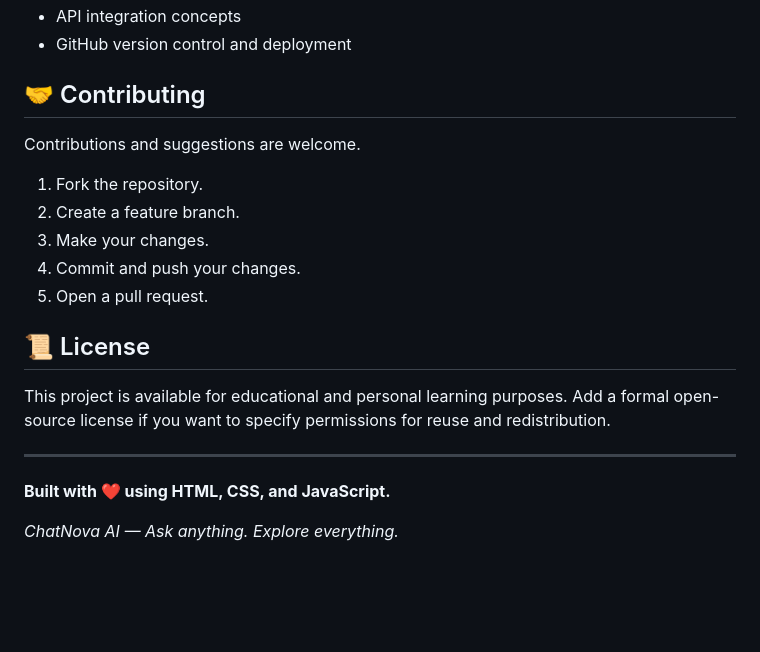
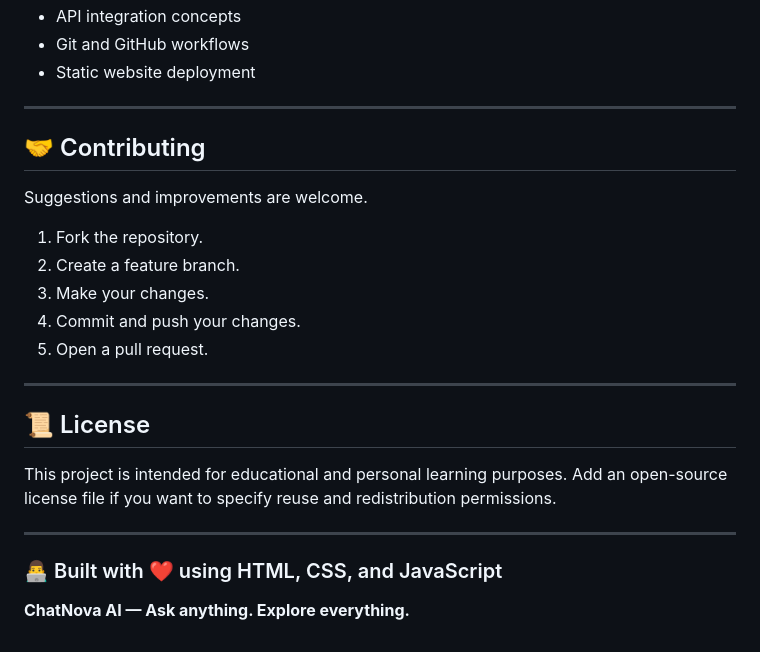
Before and after one commit to dhilip-2007/ChatNova-AI, a Markdown page: readme.md, the part around one of its changes. Rendered like a GitHub page; blank space fills up the shorter version.

```diff
--- a/readme.md
+++ b/readme.md
@@ -141,9 +158,12 @@ This project demonstrates practical skills in:
 - API integration concepts
-- GitHub version control and deployment
+- Git and GitHub workflows
+- Static website deployment
+
+---
 
 ## 🤝 Contributing
 
-Contributions and suggestions are welcome.
+Suggestions and improvements are welcome.
 
 1. Fork the repository.
 2. Create a feature branch.
@@ -151,12 +171,14 @@ Contributions and suggestions are welcome.
 4. Commit and push your changes.
 5. Open a pull request.
 
+---
+
 ## 📜 License
 
-This project is available for educational and personal learning purposes. Add a formal open-source license if you want to specify permissions for reuse and redistribution.
+This project is intended for educational and personal learning purposes. Add an open-source license file if you want to specify reuse and redistribution permissions.
 
 ---
 
-**Built with ❤️ using HTML, CSS, and JavaScript.**
+### 👨‍💻 Built with ❤️ using HTML, CSS, and JavaScript
 
-*ChatNova AI — Ask anything. Explore everything.*
+**ChatNova AI — Ask anything. Explore everything.**
```
Also changed, not shown: other parts of readme.md (+64 -47 lines).
